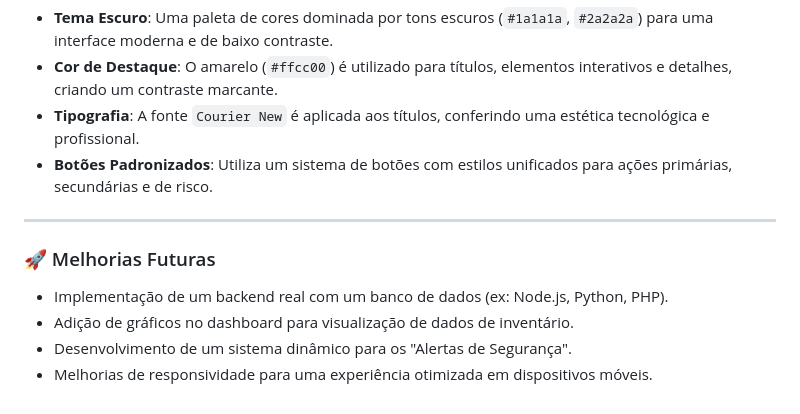
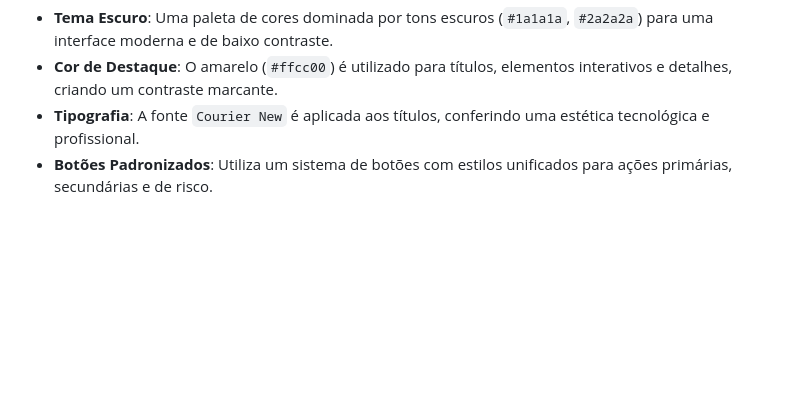
Before and after one commit to FtPedrinho/Industrias_Wayne, a Markdown page: README.md, the part around the change printed below. GitHub-like rendering; blank space fills up the shorter version.

```diff
--- a/README.md
+++ b/README.md
@@ -122,12 +66,3 @@ A aplicação segue uma identidade visual coesa com as seguintes característica
 * **Cor de Destaque**: O amarelo (`#ffcc00`) é utilizado para títulos, elementos interativos e detalhes, criando um contraste marcante.
 * **Tipografia**: A fonte `Courier New` é aplicada aos títulos, conferindo uma estética tecnológica e profissional.
 * **Botões Padronizados**: Utiliza um sistema de botões com estilos unificados para ações primárias, secundárias e de risco.
-
----
-
-### 🚀 Melhorias Futuras
-
-* Implementação de um backend real com um banco de dados (ex: Node.js, Python, PHP).
-* Adição de gráficos no dashboard para visualização de dados de inventário.
-* Desenvolvimento de um sistema dinâmico para os "Alertas de Segurança".
-* Melhorias de responsividade para uma experiência otimizada em dispositivos móveis.
```
Also changed, not shown: other parts of README.md (+0 -56 lines).
